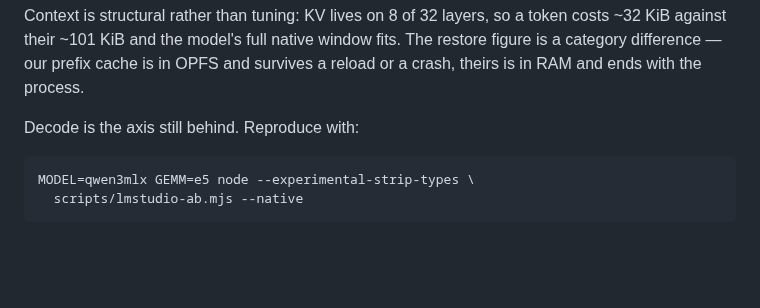
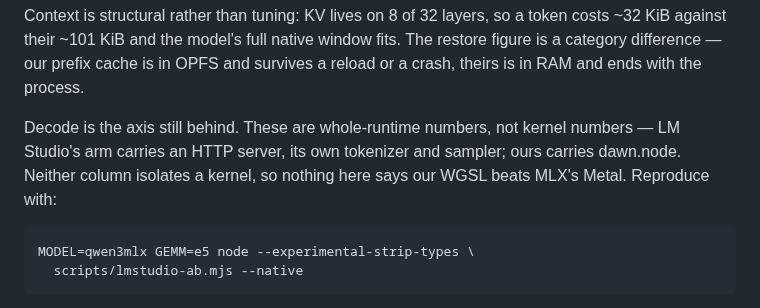
Before and after one commit to abgnydn/zero-tvm, a Markdown page: README.md, the part around the change. GitHub-like rendering; blank space fills up the shorter version.

````diff
--- a/README.md
+++ b/README.md
@@ -217,7 +217,10 @@ fits. The restore figure is a category difference — our prefix cache is in
 OPFS and survives a reload or a crash, theirs is in RAM and ends with the
 process.
 
-Decode is the axis still behind. Reproduce with:
+Decode is the axis still behind. These are whole-runtime numbers, not kernel
+numbers — LM Studio's arm carries an HTTP server, its own tokenizer and
+sampler; ours carries dawn.node. Neither column isolates a kernel, so nothing
+here says our WGSL beats MLX's Metal. Reproduce with:
 
 ```bash
 MODEL=qwen3mlx GEMM=e5 node --experimental-strip-types \
````
Also changed, not shown: BENCH.md (+11 -4 lines).
